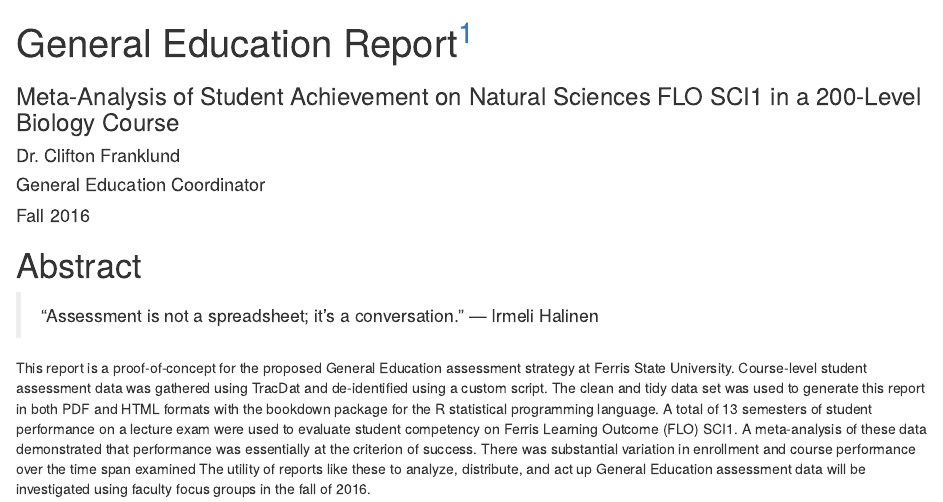
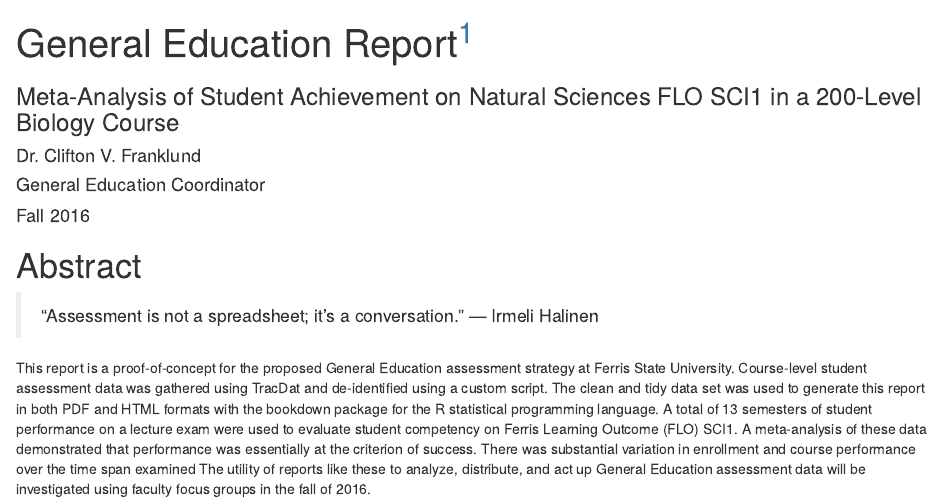
Before and after one commit to WeeBeasties/1601, an R Markdown document (index.Rmd): the page in a window 1100 px wide, from its top. Rendered offline with R 4.5, knitr and Pandoc, with nearby package versions; drawn as R Markdown's standard HTML page in place of the format the file asks for.

Commit message:
Added my middle initial to check linkage

```diff
--- a/index.Rmd
+++ b/index.Rmd
@@ -2,7 +2,7 @@
 title: "General Education Report^[Report number 201601, DOI [10.17605/OSF.IO/35GSR](https://doi.org/10.17605/OSF.IO/35GSR)]"
 subtitle: "Meta-Analysis of Student Achievement on Natural Sciences FLO SCI1 in a 200-Level Biology Course"
 author:
-  - "Dr. Clifton Franklund"
+  - "Dr. Clifton V. Franklund"
   - "General Education Coordinator"
 date: "Fall 2016"
 output:
```
